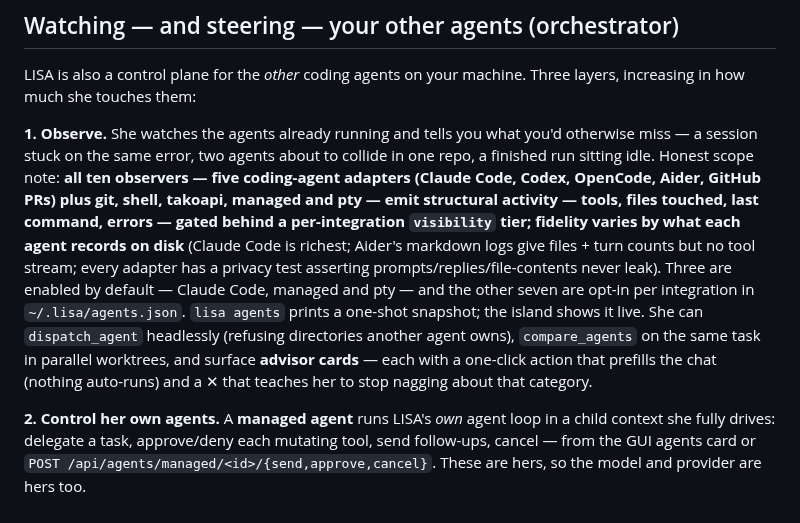
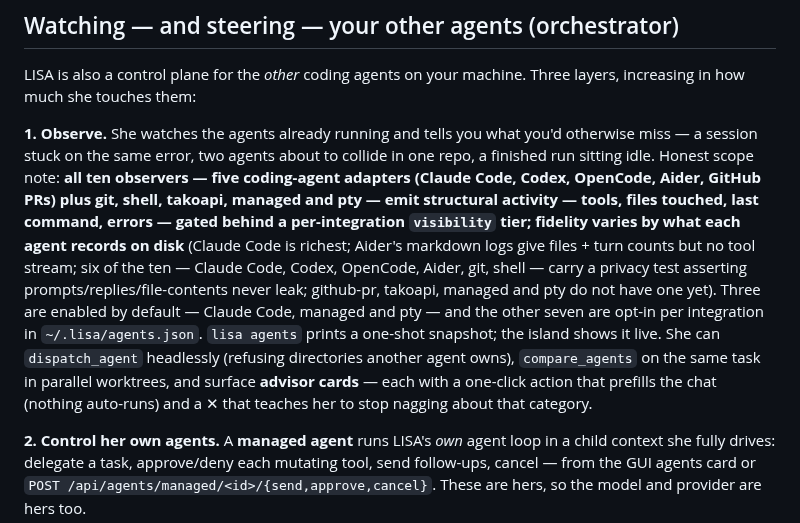
Before and after one commit to oratis/LISA, a Markdown page: README.md, the part around the change. GitHub-like rendering.

```diff
--- a/README.md
+++ b/README.md
@@ -210,7 +210,7 @@ which owns that auth. See [Coding plans](#coding-plans--use-a-subscription-inste
 
 LISA is also a control plane for the *other* coding agents on your machine. Three layers, increasing in how much she touches them:
 
-**1. Observe.** She watches the agents already running and tells you what you'd otherwise miss — a session stuck on the same error, two agents about to collide in one repo, a finished run sitting idle. Honest scope note: **all ten observers — five coding-agent adapters (Claude Code, Codex, OpenCode, Aider, GitHub PRs) plus git, shell, takoapi, managed and pty — emit structural activity — tools, files touched, last command, errors — gated behind a per-integration `visibility` tier; fidelity varies by what each agent records on disk** (Claude Code is richest; Aider's markdown logs give files + turn counts but no tool stream; every adapter has a privacy test asserting prompts/replies/file-contents never leak). Three are enabled by default — Claude Code, managed and pty — and the other seven are opt-in per integration in `~/.lisa/agents.json`. `lisa agents` prints a one-shot snapshot; the island shows it live. She can `dispatch_agent` headlessly (refusing directories another agent owns), `compare_agents` on the same task in parallel worktrees, and surface **advisor cards** — each with a one-click action that prefills the chat (nothing auto-runs) and a ✕ that teaches her to stop nagging about that category.
+**1. Observe.** She watches the agents already running and tells you what you'd otherwise miss — a session stuck on the same error, two agents about to collide in one repo, a finished run sitting idle. Honest scope note: **all ten observers — five coding-agent adapters (Claude Code, Codex, OpenCode, Aider, GitHub PRs) plus git, shell, takoapi, managed and pty — emit structural activity — tools, files touched, last command, errors — gated behind a per-integration `visibility` tier; fidelity varies by what each agent records on disk** (Claude Code is richest; Aider's markdown logs give files + turn counts but no tool stream; six of the ten — Claude Code, Codex, OpenCode, Aider, git, shell — carry a privacy test asserting prompts/replies/file-contents never leak; github-pr, takoapi, managed and pty do not have one yet). Three are enabled by default — Claude Code, managed and pty — and the other seven are opt-in per integration in `~/.lisa/agents.json`. `lisa agents` prints a one-shot snapshot; the island shows it live. She can `dispatch_agent` headlessly (refusing directories another agent owns), `compare_agents` on the same task in parallel worktrees, and surface **advisor cards** — each with a one-click action that prefills the chat (nothing auto-runs) and a ✕ that teaches her to stop nagging about that category.
 
 **2. Control her own agents.** A **managed agent** runs LISA's *own* agent loop in a child context she fully drives: delegate a task, approve/deny each mutating tool, send follow-ups, cancel — from the GUI agents card or `POST /api/agents/managed/<id>/{send,approve,cancel}`. These are hers, so the model and provider are hers too.
 
```
Also changed, not shown: README.zh-CN.md (+1 -1 lines).
